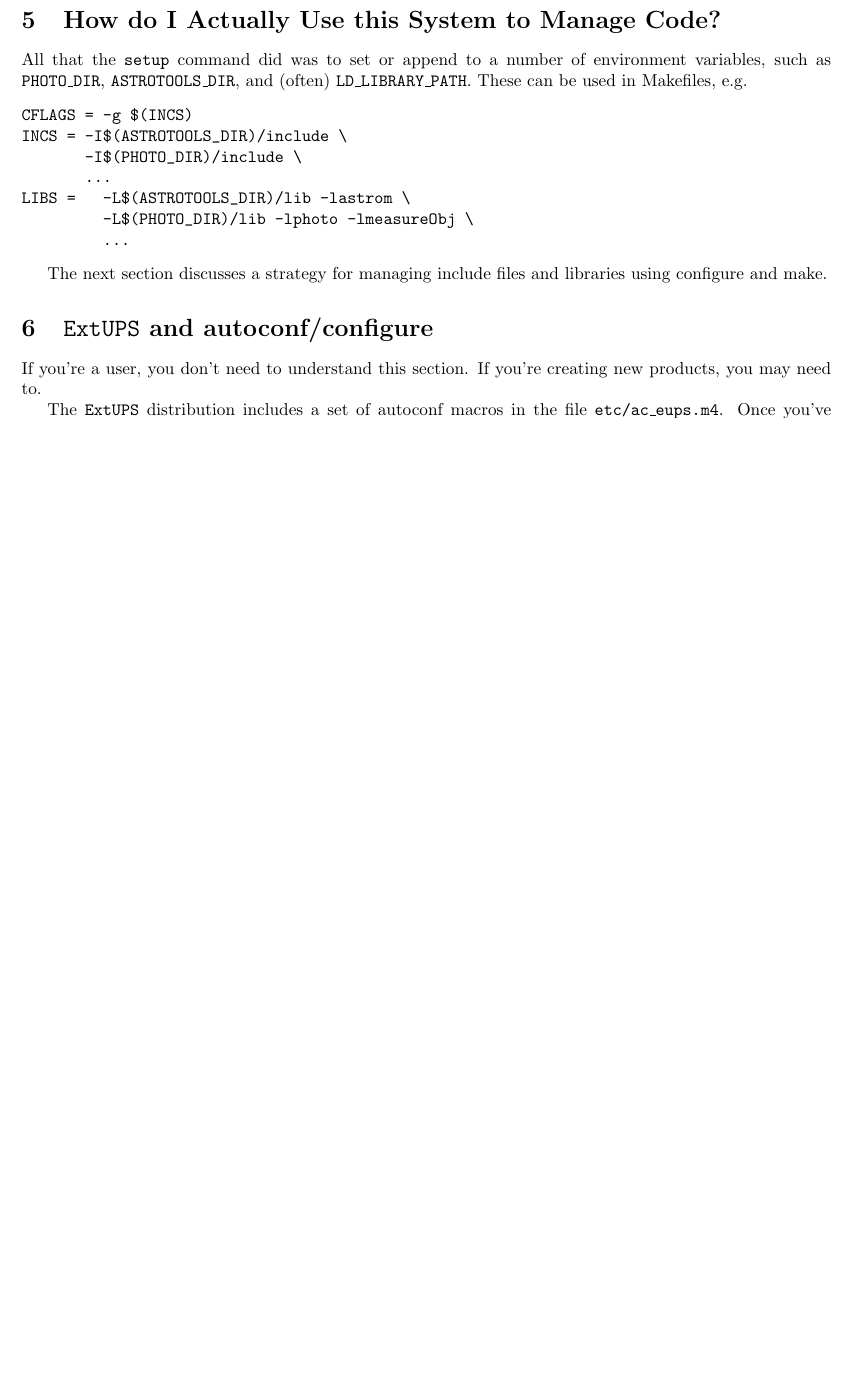
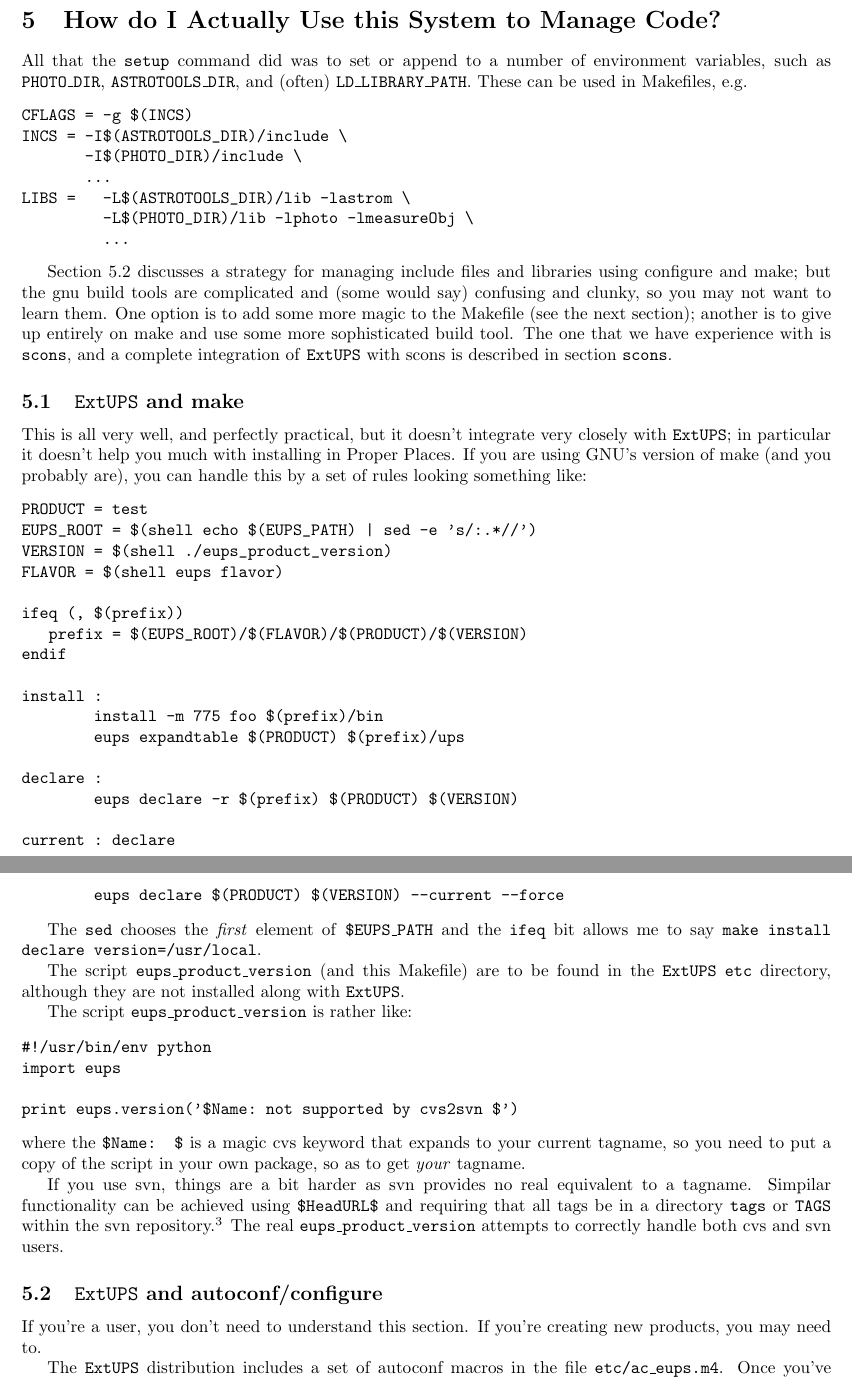
Before and after one commit to RobertLuptonTheGood/eups, a LaTeX document (doc/eups.tex): part of page 4 of 19 before the commit and two parts of pages 4 and 5 of 20 after it, the two joined at a grey line, cut so that both start at the same text, the shorter picture padded with empty space. Compiled offline with pdfLaTeX.

Commit message:
Discussed version management with make, and added some example files

```diff
--- a/doc/eups.tex
+++ b/doc/eups.tex
@@ -214,10 +214,72 @@ LIBS =   -L$(ASTROTOOLS_DIR)/lib -lastrom \
          ...
 \end{verbatim} %$
 
-The next section discusses a strategy for managing include files
-and libraries using configure and make.
+Section \ref{autoconf} discusses a strategy for managing include files
+and libraries using configure and make; but the gnu build tools are
+complicated and (some would say) confusing and clunky, so you may
+not want to learn them.  One option is to add some more magic
+to the Makefile (see the next section);  another is to give up
+entirely on make and use some more sophisticated build tool.  The
+one that we have experience with is \code{scons}, and a complete
+integration of \eups{} with scons is described in section \code{scons}.
 
-\section{\eups{} and autoconf/configure}
+\subsection{\eups{} and make}
+
+This is all very well, and perfectly practical, but it doesn't
+integrate very closely with \eups{}; in particular it doesn't
+help you much with installing in Proper Places. If you are
+using GNU's version of make (and you probably are), you can handle
+this by a set of rules looking something like:
+\begin{verbatim}
+PRODUCT = test
+EUPS_ROOT = $(shell echo $(EUPS_PATH) | sed -e 's/:.*//')
+VERSION = $(shell ./eups_product_version)
+FLAVOR = $(shell eups flavor)
+
+ifeq (, $(prefix))
+   prefix = $(EUPS_ROOT)/$(FLAVOR)/$(PRODUCT)/$(VERSION)
+endif
+
+install :
+        install -m 775 foo $(prefix)/bin
+        eups expandtable $(PRODUCT) $(prefix)/ups
+
+declare :
+        eups declare -r $(prefix) $(PRODUCT) $(VERSION)
+
+current : declare
+        eups declare $(PRODUCT) $(VERSION) --current --force
+\end{verbatim}                          % $
+
+The \code{sed} chooses the \emph{first} element of \code{\$EUPS\_PATH}
+and the \code{ifeq} bit allows me to say \code{make install declare version=/usr/local}.
+
+The script \code{eups\_product\_version} (and this Makefile) are to be found
+in the \eups{} \code{etc} directory, although they are not installed along
+with \eups{}.
+
+The script \code{eups\_product\_version} is rather like:
+\begin{verbatim}
+#!/usr/bin/env python
+import eups
+
+print eups.version('$Name: not supported by cvs2svn $')
+\end{verbatim}
+\def\Name{Name}
+where the \code{\$\Name:  \$} is a magic cvs keyword that expands to your
+current tagname, so you need to put a copy of the script in your own
+package, so as to get \emph{your} tagname.
+
+If you use svn, things are a bit harder as svn provides no real
+equivalent to a tagname. Simpilar functionality can be achieved using \code{\$HeadURL\$}
+and requiring that all tags be in a directory \code{tags}
+or \code{TAGS} within the svn repository.\footnote{
+  and saying \code{svn propset keywords HeadURL}}
+The real \code{eups\_product\_version} attempts to correctly handle both cvs
+and svn users.
+
+\subsection{\eups{} and autoconf/configure}
+\label{autoconf}
 
 If you're a user, you don't need to understand this section. If
 you're creating new products, you may need to.
```
Also changed, not shown: doc/eups.tex (35 more changed lines), 7 other files.
